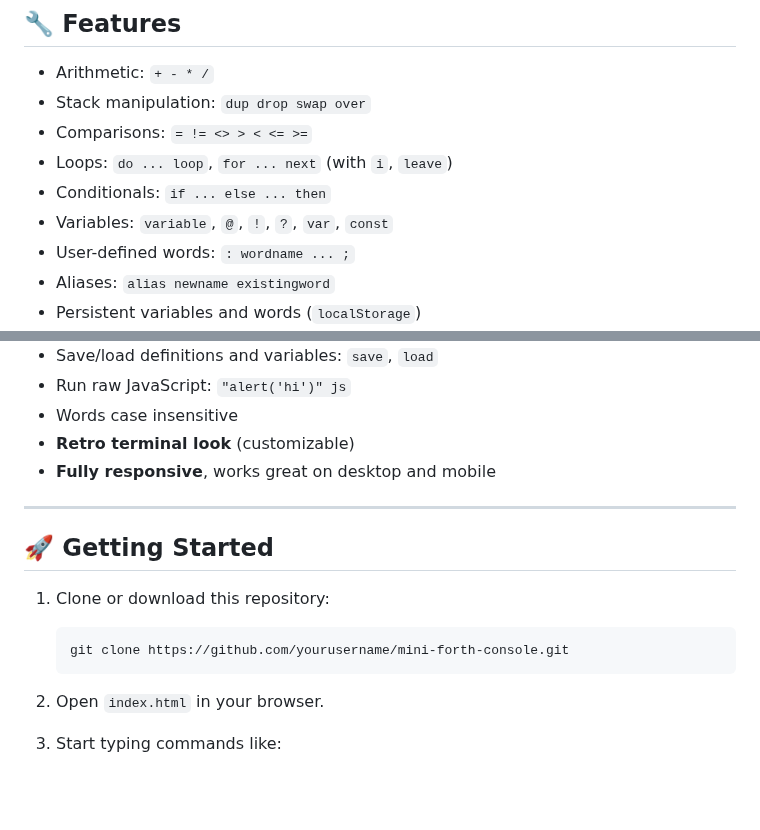
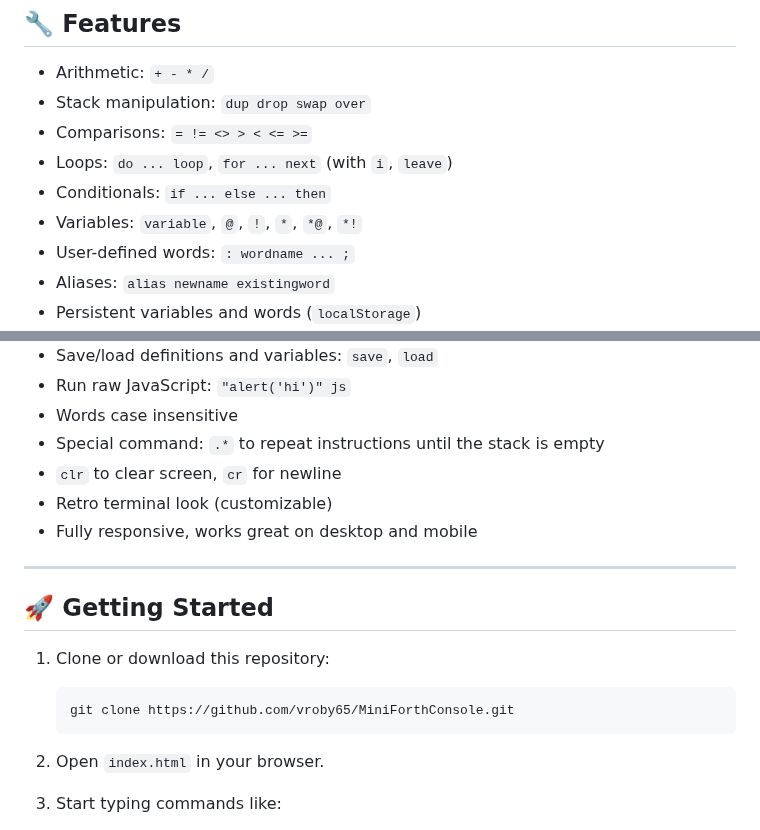
Before and after one commit to vroby65/MiniForthConsole, a Markdown page: README.md, 2 parts joined by grey strips. Rendered like a GitHub page; blank space fills up the shorter version.

````diff
--- a/README.md
+++ b/README.md
@@ -18,7 +18,7 @@ Try it live: [https://vroby65.github.io/MiniForthConsole/](https://vroby65.githu
 - Comparisons: `= != <> > < <= >=`
 - Loops: `do ... loop`, `for ... next` (with `i`, `leave`)
 - Conditionals: `if ... else ... then`
-- Variables: `variable`, `@`, `!`, `?`, `var`, `const`
+- Variables: `variable`, `@`, `!`, `*`, `*@`, `*!`
 - User-defined words: `: wordname ... ;`
 - Aliases: `alias newname existingword`
 - Persistent variables and words (`localStorage`)
@@ -30,8 +30,10 @@ Try it live: [https://vroby65.github.io/MiniForthConsole/](https://vroby65.githu
 - Save/load definitions and variables: `save`, `load`
 - Run raw JavaScript: `"alert('hi')" js`
 - Words case insensitive
-- **Retro terminal look** (customizable)
-- **Fully responsive**, works great on desktop and mobile
+- Special command: `.*` to repeat instructions until the stack is empty
+- `clr` to clear screen, `cr` for newline
+- Retro terminal look (customizable)
+- Fully responsive, works great on desktop and mobile
 
 ---
 
@@ -39,7 +41,7 @@ Try it live: [https://vroby65.github.io/MiniForthConsole/](https://vroby65.githu
 
 1. Clone or download this repository:
    ```bash
-   git clone https://github.com/yourusername/mini-forth-console.git
+   git clone https://github.com/vroby65/MiniForthConsole.git
    ```
 
 2. Open `index.html` in your browser.
````
Also changed, not shown: other parts of README.md (+58 -50 lines).
